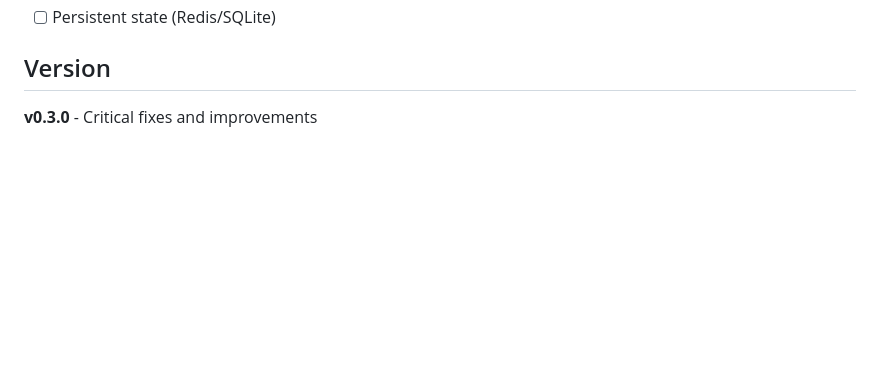
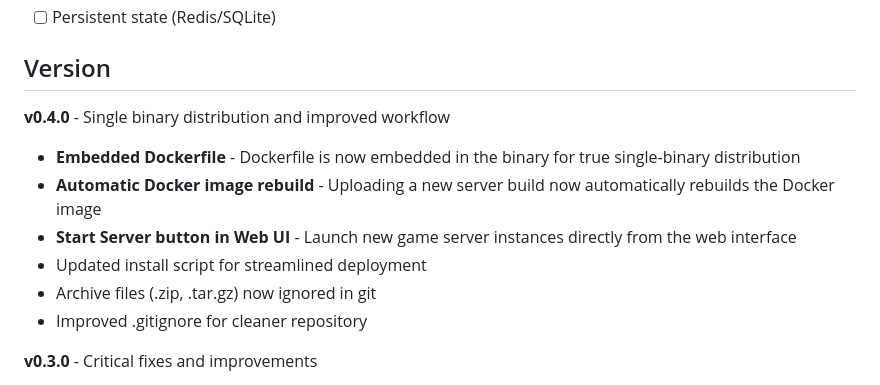
Before and after one commit to MironCo/indiekku, a Markdown page: README.md, the part around the change printed below. Rendered like a GitHub page; blank space fills up the shorter version.

```diff
--- a/README.md
+++ b/README.md
@@ -197,6 +195,14 @@ Currently configured via constants:
 
 ## Version
 
+**v0.4.0** - Single binary distribution and improved workflow
+- **Embedded Dockerfile** - Dockerfile is now embedded in the binary for true single-binary distribution
+- **Automatic Docker image rebuild** - Uploading a new server build now automatically rebuilds the Docker image
+- **Start Server button in Web UI** - Launch new game server instances directly from the web interface
+- Updated install script for streamlined deployment
+- Archive files (.zip, .tar.gz) now ignored in git
+- Improved .gitignore for cleaner repository
+
 **v0.3.0** - Critical fixes and improvements
 - Fixed critical file upload permission errors
 - Enhanced web UI with drag-and-drop file upload
```
Also changed, not shown: other parts of README.md (+27 -29 lines).
